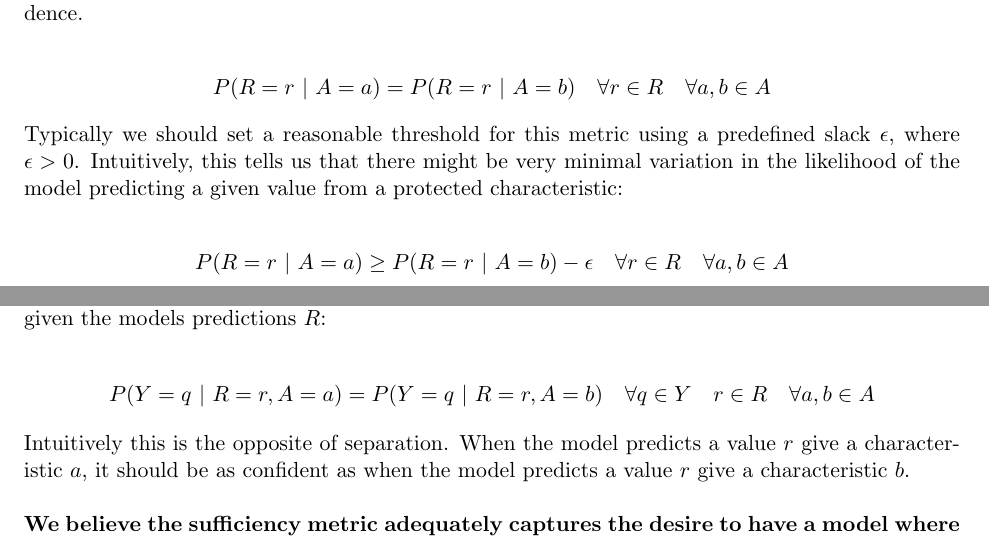
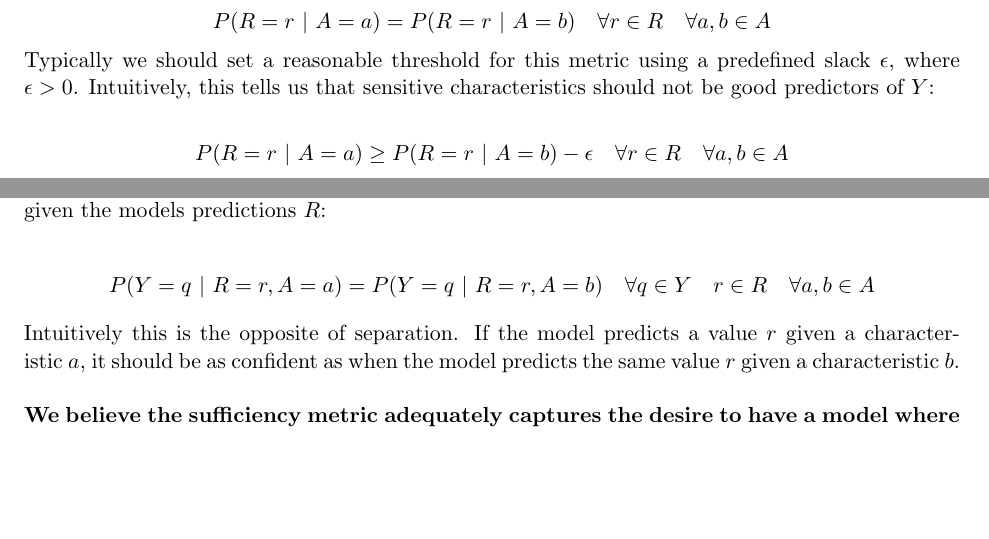
Before and after one commit to lavaman131/responsible-ai-law-ethics-society, a LaTeX problem sheet (class_4/fairness_assignment/fairness_assignment.tex): two parts of pages 2 and 3 of 4, joined at a grey line, cut so that both start at the same text, the shorter picture padded with empty space. Compiled offline with pdfLaTeX.

Commit message:
added assignment

```diff
--- a/class_4/fairness_assignment/fairness_assignment.tex
+++ b/class_4/fairness_assignment/fairness_assignment.tex
@@ -93,7 +93,7 @@ For a model to satisfy independence the prediction rate of our model should be e
     P(R=r\ |\ A=a)=P(R=r\ |\ A=b)\quad \forall r\in R\quad \forall a,b \in A
 \end{align*}
 
-Typically we should set a reasonable threshold for this metric using a predefined slack $\epsilon$, where $\epsilon > 0$. Intuitively, this tells us that there might be very minimal variation in the likelihood of the model predicting a given value from a protected characteristic:
+Typically we should set a reasonable threshold for this metric using a predefined slack $\epsilon$, where $\epsilon > 0$. Intuitively, this tells us that sensitive characteristics should not be good predictors of $Y$:
 
 \begin{align*}
     P(R=r\ |\ A=a)\geq P(R=r\ |\ A=b)-\epsilon \quad \forall r\in R\quad \forall a,b\in A
@@ -121,7 +121,7 @@ For a model to satisfy sufficiency we require the true values $Y$ to be statisti
     P(Y=q\ |\ R=r,A=a)=P(Y=q\ |\ R=r,A=b)\quad \forall q\in Y\quad r\in R\quad \forall a,b\in A
 \end{align*}
 
-Intuitively this is the opposite of separation. When the model predicts a value $r$ give a characteristic $a$, it should be as confident as when the model predicts a value $r$ give a characteristic $b$.\\
+Intuitively this is the opposite of separation. If the model predicts a value $r$ given a characteristic $a$, it should be as confident as when the model predicts the same value $r$ given a characteristic $b$.\\
 
 \textbf{We believe the sufficiency metric adequately captures the desire to have a model where the confidence does not change when it predicts a value across subgroups of a sensitive characteristic.}
 
```
Also changed, not shown: class_4/fairness_assignment/fairness_assignment.pdf, 3 other files.
